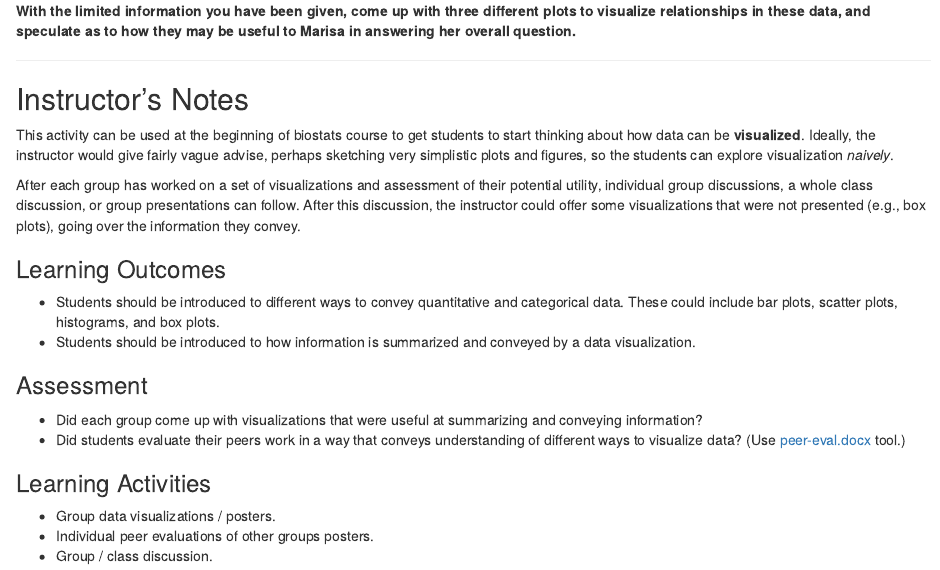
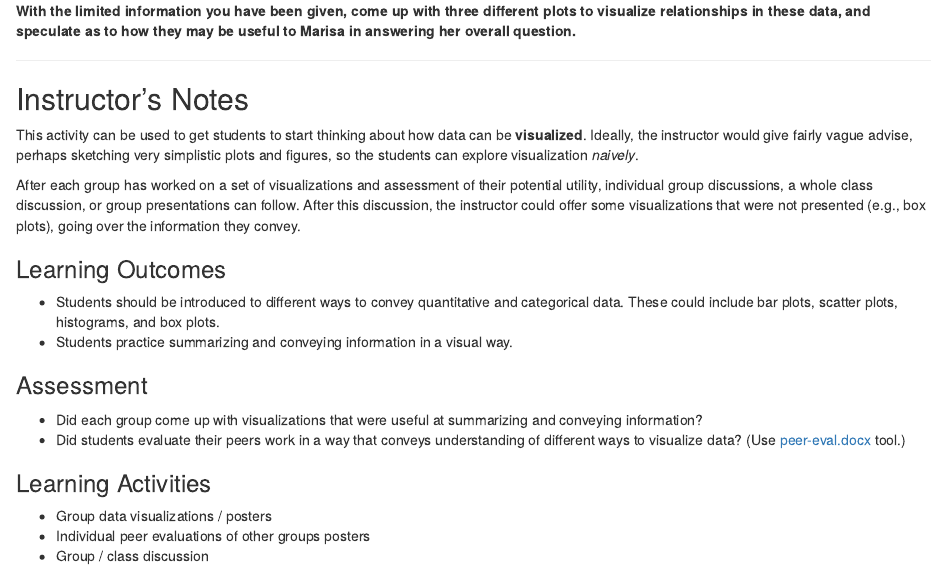
Before and after one commit to mlammens/ESA-2021-BEDE-Network, an R Markdown document (docs/Speed-Data-Science-Activity.Rmd): the page in a window 1100 px wide, from 990 px down. Rendered offline with R 4.5, knitr and Pandoc, with nearby package versions.

Commit message:
Edits to Speed Data Science activity

```diff
--- a/docs/Speed-Data-Science-Activity.Rmd
+++ b/docs/Speed-Data-Science-Activity.Rmd
@@ -42,14 +42,15 @@ The data are below.
 
 ## Instructor's Notes
 
-This activity can be used at the beginning of biostats course to get students to start thinking about how data can be **visualized**. Ideally, the instructor would give fairly vague advise, perhaps sketching very simplistic plots and figures, so the students can explore visualization *naively*.
+This activity can be used to get students to start thinking about how data can be **visualized**.
+Ideally, the instructor would give fairly vague advise, perhaps sketching very simplistic plots and figures, so the students can explore visualization *naively*.
 
 After each group has worked on a set of visualizations and assessment of their potential utility, individual group discussions, a whole class discussion, or group presentations can follow. After this discussion, the instructor could offer some visualizations that were not presented (e.g., box plots), going over the information they convey.
 
 ### Learning Outcomes
 
 * Students should be introduced to different ways to convey quantitative and categorical data. These could include bar plots, scatter plots, histograms, and box plots.
-* Students should be introduced to how information is summarized and conveyed by a data visualization.
+* Students practice summarizing and conveying information in a visual way.
 
 ### Assessment
 
@@ -58,6 +59,6 @@ After each group has worked on a set of visualizations and assessment of their p
 
 ### Learning Activities
 
-* Group data visualizations / posters.
-* Individual peer evaluations of other groups posters.
-* Group / class discussion.
+* Group data visualizations / posters
+* Individual peer evaluations of other groups posters
+* Group / class discussion
```
Also changed, not shown: 2 other files.
